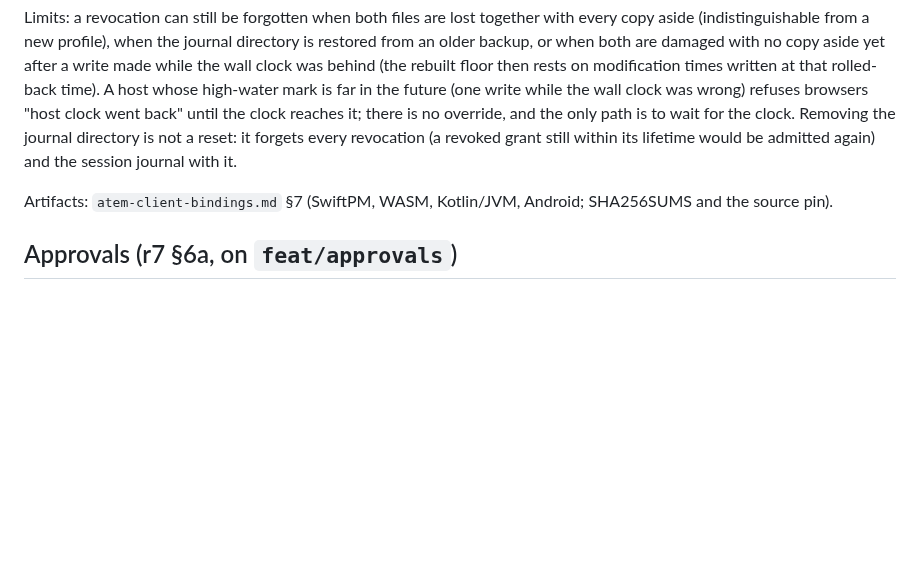
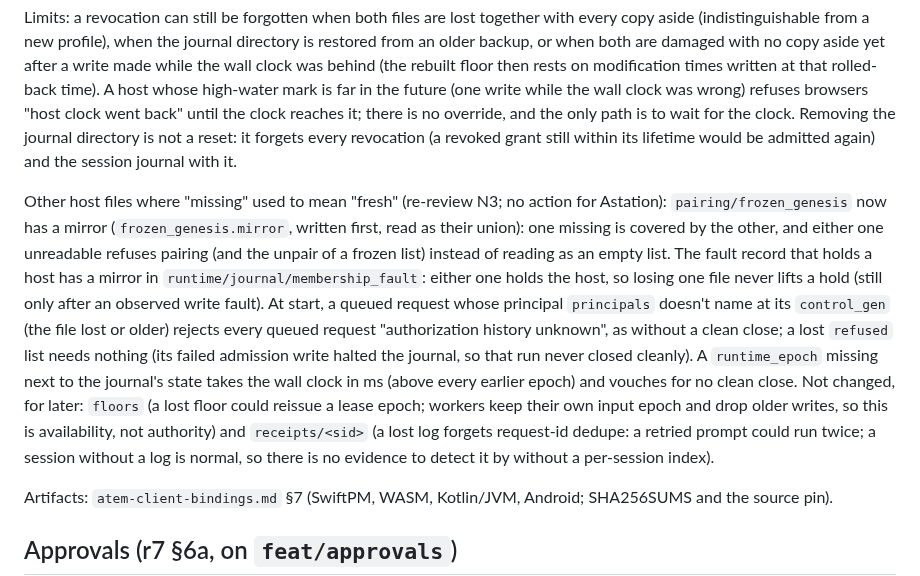
Before and after one commit to Agora-Build/Atem, a Markdown page: designs/protocol/atem-host-handoff.md, the part around the change. Drawn GitHub-style; blank space fills up the shorter version.

Commit message:
docs(protocol): other host files that no longer read "missing" as fresh (handoff)
frozen_genesis and the fault record have mirrors, a lost principals
file rejects queued work, a lost runtime_epoch takes an epoch above
every earlier one; floors and receipts/<sid> are listed for later.

🤖 Built with SMT <smt@agora.build>

```diff
--- a/designs/protocol/atem-host-handoff.md
+++ b/designs/protocol/atem-host-handoff.md
@@ -753,6 +753,27 @@ journal directory is not a reset: it forgets every revocation (a
 revoked grant still within its lifetime would be admitted again) and the
 session journal with it.
 
+Other host files where "missing" used to mean "fresh" (re-review N3; no
+action for Astation): `pairing/frozen_genesis` now has a mirror
+(`frozen_genesis.mirror`, written first, read as their union): one
+missing is covered by the other, and either one unreadable refuses
+pairing (and the unpair of a frozen list) instead of reading as an
+empty list. The fault record that holds a host has a mirror in
+`runtime/journal/membership_fault`: either one holds the host, so losing
+one file never lifts a hold (still only after an observed write fault).
+At start, a queued request whose principal `principals` doesn't name at
+its `control_gen` (the file lost or older) rejects every queued request
+"authorization history unknown", as without a clean close; a lost
+`refused` list needs nothing (its failed admission write halted the
+journal, so that run never closed cleanly). A `runtime_epoch` missing
+next to the journal's state takes the wall clock in ms (above every
+earlier epoch) and vouches for no clean close. Not changed, for later:
+`floors` (a lost floor could reissue a lease epoch; workers keep their
+own input epoch and drop older writes, so this is availability, not
+authority) and `receipts/<sid>` (a lost log forgets request-id dedupe:
+a retried prompt could run twice; a session without a log is normal,
+so there is no evidence to detect it by without a per-session index).
+
 Artifacts: `atem-client-bindings.md` §7 (SwiftPM, WASM, Kotlin/JVM,
 Android; SHA256SUMS and the source pin).
 
```
